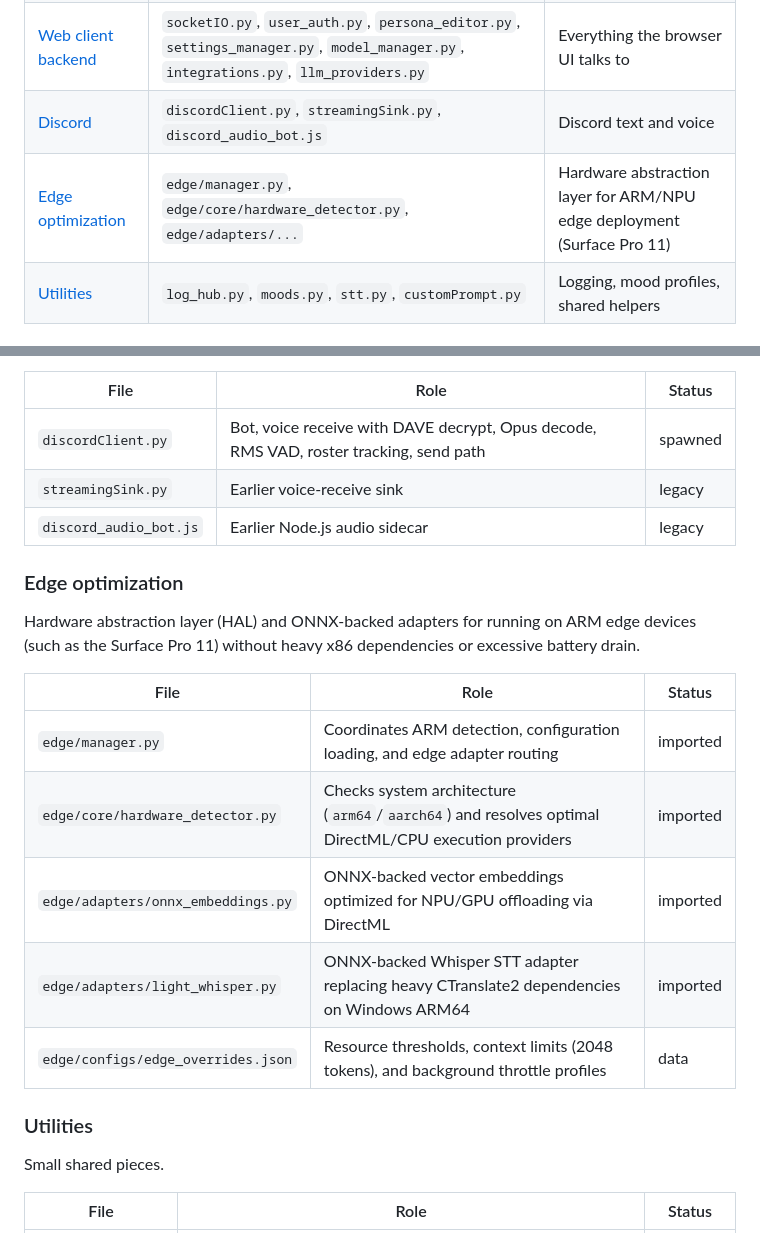
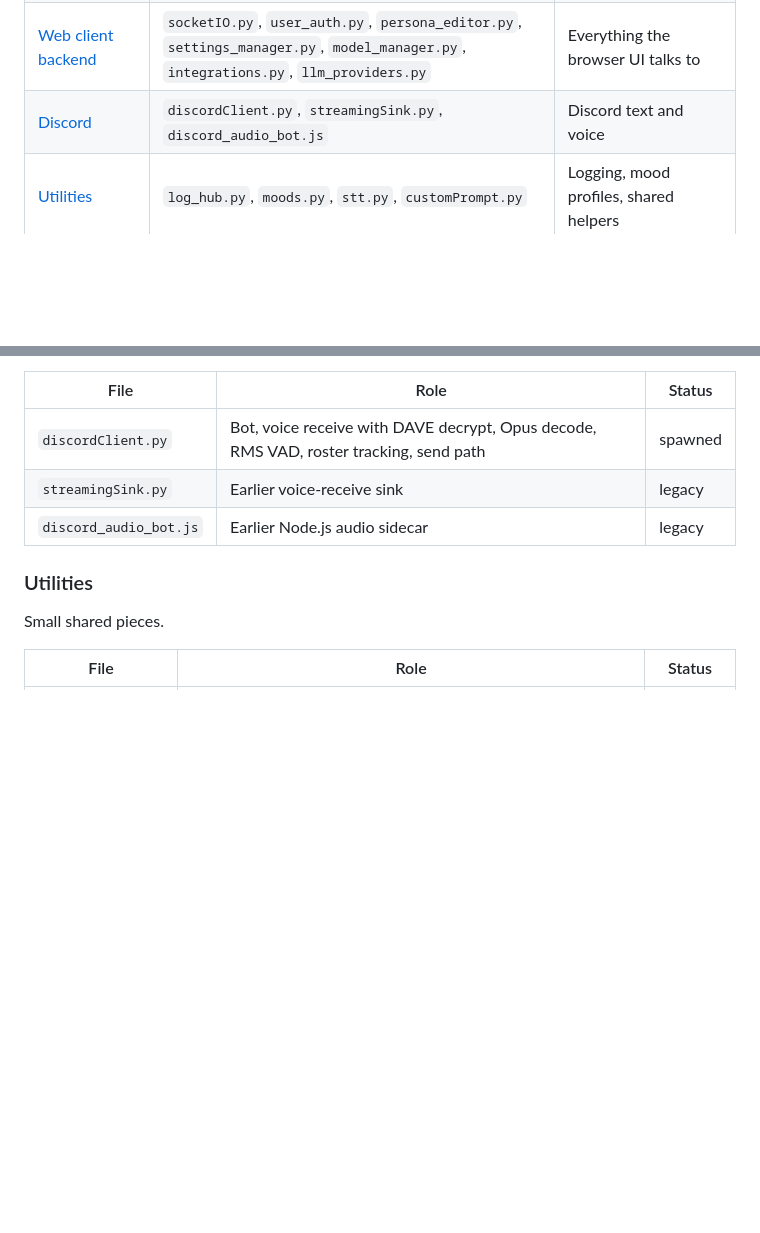
Before and after one commit to SteveJaman/lumi-ai, a Markdown page: modules/README.md, 2 parts joined by grey strips. GitHub-like rendering; blank space fills up the shorter version.

```diff
--- a/modules/README.md
+++ b/modules/README.md
@@ -20,7 +20,6 @@ This README is a map of the folder: which file does what, and where it sits in a
 | [Background loops](#background-loops) | `heartbeat.py`, `ambient_perception.py` | Behavior that runs without a user message |
 | [Web client backend](#web-client-backend) | `socketIO.py`, `user_auth.py`, `persona_editor.py`, `settings_manager.py`, `model_manager.py`, `integrations.py`, `llm_providers.py` | Everything the browser UI talks to |
 | [Discord](#discord) | `discordClient.py`, `streamingSink.py`, `discord_audio_bot.js` | Discord text and voice |
-| [Edge optimization](#edge-optimization) | `edge/manager.py`, `edge/core/hardware_detector.py`, `edge/adapters/...` | Hardware abstraction layer for ARM/NPU edge deployment (Surface Pro 11) |
 | [Utilities](#utilities) | `log_hub.py`, `moods.py`, `stt.py`, `customPrompt.py` | Logging, mood profiles, shared helpers |
 
 ### Core loop
@@ -110,18 +109,6 @@ Discord text and voice. Read the module docstring in `discordClient.py` before t
 | `discordClient.py` | Bot, voice receive with DAVE decrypt, Opus decode, RMS VAD, roster tracking, send path | spawned |
 | `streamingSink.py` | Earlier voice-receive sink | legacy |
 | `discord_audio_bot.js` | Earlier Node.js audio sidecar | legacy |
-
-### Edge optimization
-
-Hardware abstraction layer (HAL) and ONNX-backed adapters for running on ARM edge devices (such as the Surface Pro 11) without heavy x86 dependencies or excessive battery drain.
-
-| File | Role | Status |
-|---|---|---|
-| `edge/manager.py` | Coordinates ARM detection, configuration loading, and edge adapter routing | imported |
-| `edge/core/hardware_detector.py` | Checks system architecture (`arm64`/`aarch64`) and resolves optimal DirectML/CPU execution providers | imported |
-| `edge/adapters/onnx_embeddings.py` | ONNX-backed vector embeddings optimized for NPU/GPU offloading via DirectML | imported |
-| `edge/adapters/light_whisper.py` | ONNX-backed Whisper STT adapter replacing heavy CTranslate2 dependencies on Windows ARM64 | imported |
-| `edge/configs/edge_overrides.json` | Resource thresholds, context limits (2048 tokens), and background throttle profiles | data |
 
 ### Utilities
 
```
Also changed, not shown: README.md (+9 -18 lines).
